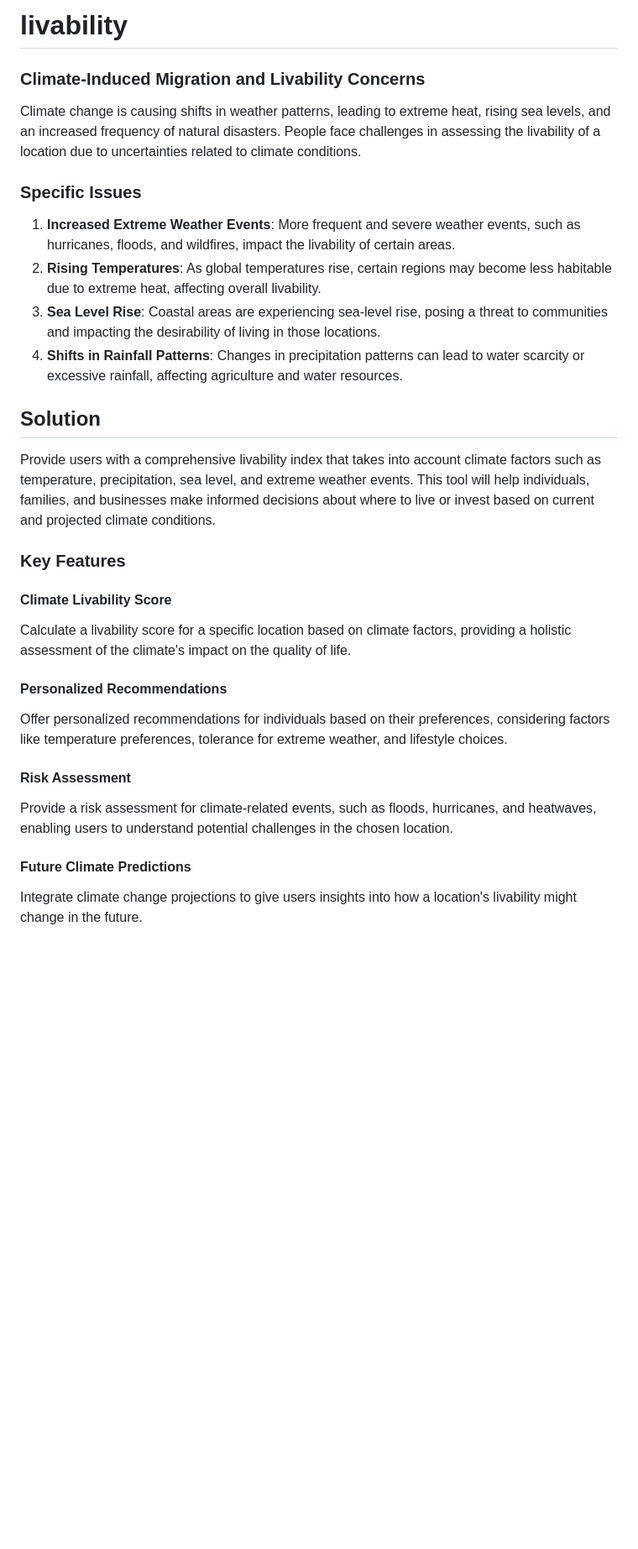
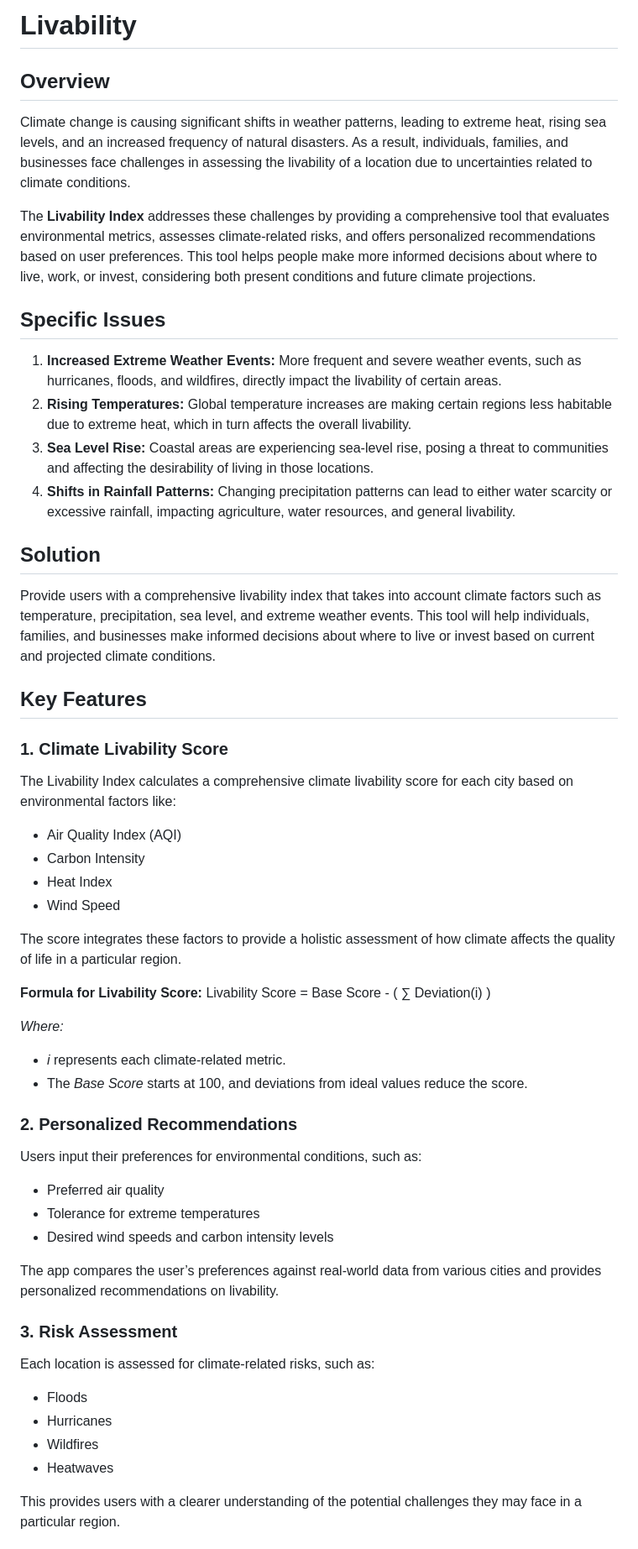
Before and after one commit to goldPig888/livability, a Markdown page: README.md, the part around the change printed below. Shown: that part at 84% size. Drawn GitHub-style; blank space fills up the shorter version.

```diff
--- a/README.md
+++ b/README.md
@@ -1,34 +1,51 @@
-# livability
-<h3>Climate-Induced Migration and Livability Concerns</h3>
+# Livability
 
-Climate change is causing shifts in weather patterns, leading to extreme heat, rising sea levels, and an increased frequency of natural disasters. People face challenges in assessing the livability of a location due to uncertainties related to climate conditions.
+## Overview
+Climate change is causing significant shifts in weather patterns, leading to extreme heat, rising sea levels, and an increased frequency of natural disasters. As a result, individuals, families, and businesses face challenges in assessing the livability of a location due to uncertainties related to climate conditions.
 
-### Specific Issues
+The **Livability Index** addresses these challenges by providing a comprehensive tool that evaluates environmental metrics, assesses climate-related risks, and offers personalized recommendations based on user preferences. This tool helps people make more informed decisions about where to live, work, or invest, considering both present conditions and future climate projections.
 
-1. **Increased Extreme Weather Events**: More frequent and severe weather events, such as hurricanes, floods, and wildfires, impact the livability of certain areas.
-2. **Rising Temperatures**: As global temperatures rise, certain regions may become less habitable due to extreme heat, affecting overall livability.
-3. **Sea Level Rise**: Coastal areas are experiencing sea-level rise, posing a threat to communities and impacting the desirability of living in those locations.
-4. **Shifts in Rainfall Patterns**: Changes in precipitation patterns can lead to water scarcity or excessive rainfall, affecting agriculture and water resources.
+## Specific Issues
+1. **Increased Extreme Weather Events:** More frequent and severe weather events, such as hurricanes, floods, and wildfires, directly impact the livability of certain areas.
+2. **Rising Temperatures:** Global temperature increases are making certain regions less habitable due to extreme heat, which in turn affects the overall livability.
+3. **Sea Level Rise:** Coastal areas are experiencing sea-level rise, posing a threat to communities and affecting the desirability of living in those locations.
+4. **Shifts in Rainfall Patterns:** Changing precipitation patterns can lead to either water scarcity or excessive rainfall, impacting agriculture, water resources, and general livability.
 
 ## Solution
-
 Provide users with a comprehensive livability index that takes into account climate factors such as temperature, precipitation, sea level, and extreme weather events. This tool will help individuals, families, and businesses make informed decisions about where to live or invest based on current and projected climate conditions.
 
-### Key Features
+## Key Features
 
-#### Climate Livability Score
+### 1. Climate Livability Score
+The Livability Index calculates a comprehensive climate livability score for each city based on environmental factors like:
+* Air Quality Index (AQI)
+* Carbon Intensity
+* Heat Index
+* Wind Speed
 
-Calculate a livability score for a specific location based on climate factors, providing a holistic assessment of the climate's impact on the quality of life.
+The score integrates these factors to provide a holistic assessment of how climate affects the quality of life in a particular region.
 
-#### Personalized Recommendations
+**Formula for Livability Score:**
+Livability Score = Base Score - ( ∑ Deviation(i) )
 
-Offer personalized recommendations for individuals based on their preferences, considering factors like temperature preferences, tolerance for extreme weather, and lifestyle choices.
+*Where:*
+- *i* represents each climate-related metric.
+- The *Base Score* starts at 100, and deviations from ideal values reduce the score.
 
-#### Risk Assessment
+### 2. Personalized Recommendations
+Users input their preferences for environmental conditions, such as:
+* Preferred air quality
+* Tolerance for extreme temperatures
+* Desired wind speeds and carbon intensity levels
 
-Provide a risk assessment for climate-related events, such as floods, hurricanes, and heatwaves, enabling users to understand potential challenges in the chosen location.
+The app compares the user’s preferences against real-world data from various cities and provides personalized recommendations on livability.
 
-#### Future Climate Predictions
+### 3. Risk Assessment
+Each location is assessed for climate-related risks, such as:
+* Floods
+* Hurricanes
+* Wildfires
+* Heatwaves
 
-Integrate climate change projections to give users insights into how a location's livability might change in the future.
+This provides users with a clearer understanding of the potential challenges they may face in a particular region.
 
```
Also changed, not shown: other parts of README.md (+52 -2 lines).
